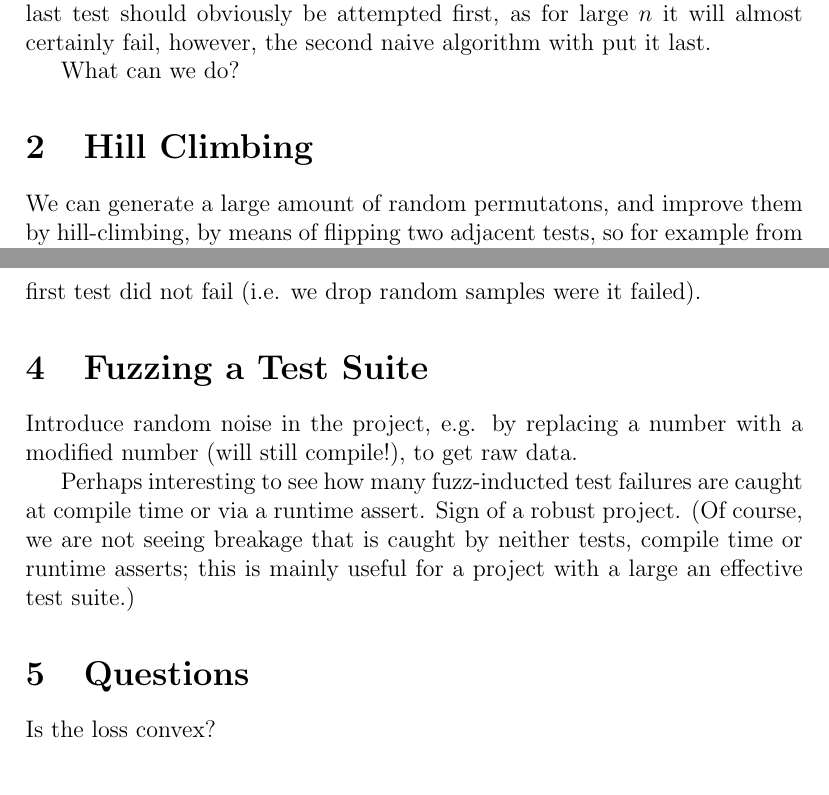
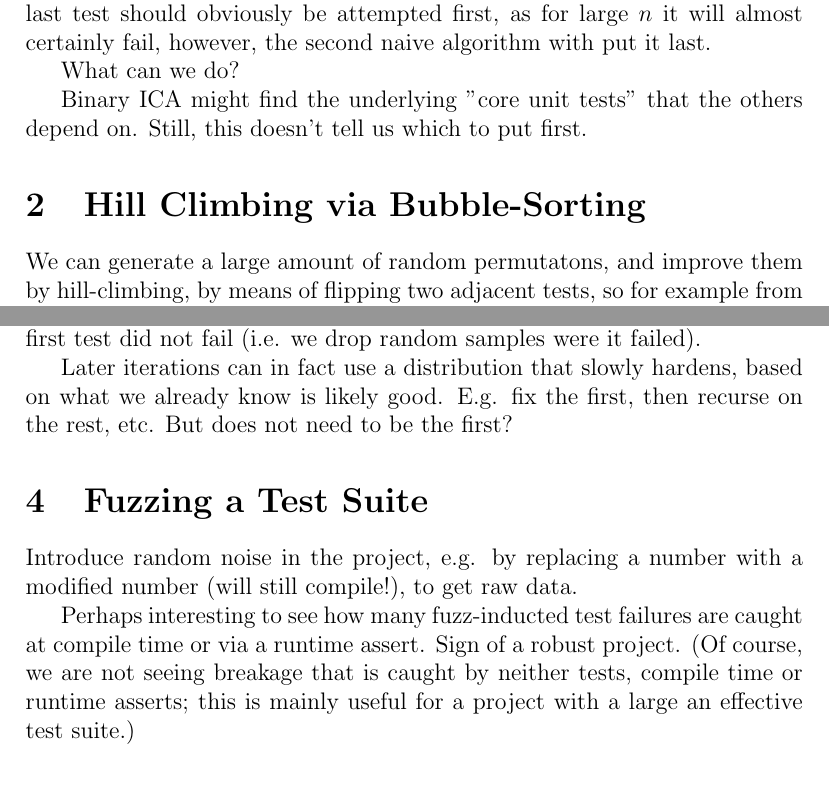
Before and after one commit to kripken/failz, a LaTeX document (failz.tex): two parts of pages 3 and 5 of 5, joined at a grey line, cut so that both start at the same text. Compiled offline with pdfLaTeX.

Commit message:
guesswork

```diff
--- a/failz.tex
+++ b/failz.tex
@@ -45,7 +45,9 @@ While this helps with the above example, it is not guaranteed to suceed either,
 
 What can we do?
 
-\section{Hill Climbing}
+Binary ICA might find the underlying "core unit tests" that the others depend on. Still, this doesn't tell us which to put first.
+
+\section{Hill Climbing via Bubble-Sorting}
 
 We can generate a large amount of random permutatons, and improve them by hill-climbing, by means of flipping two adjacent tests, so for example from $1,2,3,4,5$ to $2,1,3,4,5$. A flip alters the loss thus only on two elements of the sum (since, after them the conditional probability remains the same), so if we flip $k$ and $k+1$, generating a new permutation $\hat{s}$, the difference is:
 \begin{align}
@@ -62,6 +66,8 @@ We can generate a large amount of random permutatons, and improve them by hill-c
 \section{Algorithm X}
 
 Sample over all possible orderings, and correlate the time to first fail with the location of each test. An test whose low position is positively correlated with an early first fail is a promising test to put early up. After picking the first element in this way, we continue iteratively, under the assumption the first test did not fail (i.e. we drop random samples were it failed).
+
+Later iterations can in fact use a distribution that slowly hardens, based on what we already know is likely good. E.g. fix the first, then recurse on the rest, etc. But does not need to be the first?
 
 \section{Fuzzing a Test Suite}
 
@@ -69,9 +75,6 @@ Introduce random noise in the project, e.g. by replacing a number with a modifie
 
 Perhaps interesting to see how many fuzz-inducted test failures are caught at compile time or via a runtime assert. Sign of a robust project. (Of course, we are not seeing breakage that is caught by neither tests, compile time or runtime asserts; this is mainly useful for a project with a large an effective test suite.)
 
-\section{Questions}
-
-Is the loss convex?
 
 %\bibliographystyle{abbrv}
 %\bibliography{main}
```
Also changed, not shown: failz.tex (4 more changed lines).
